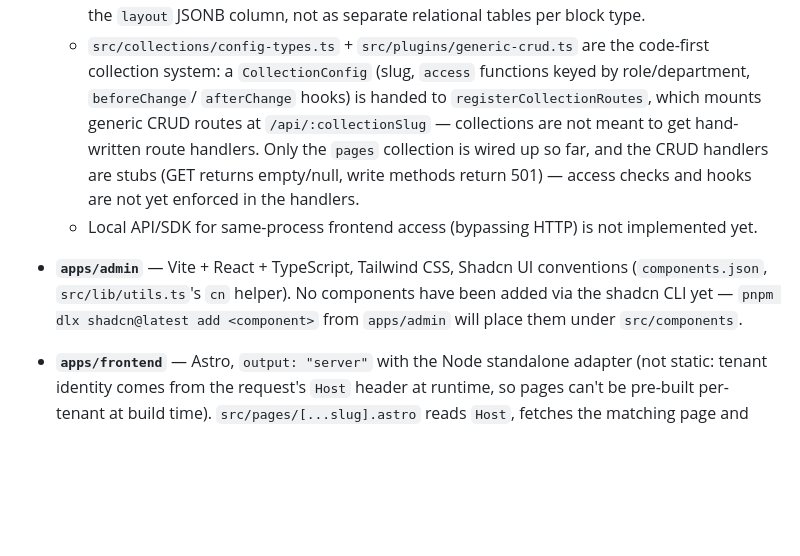
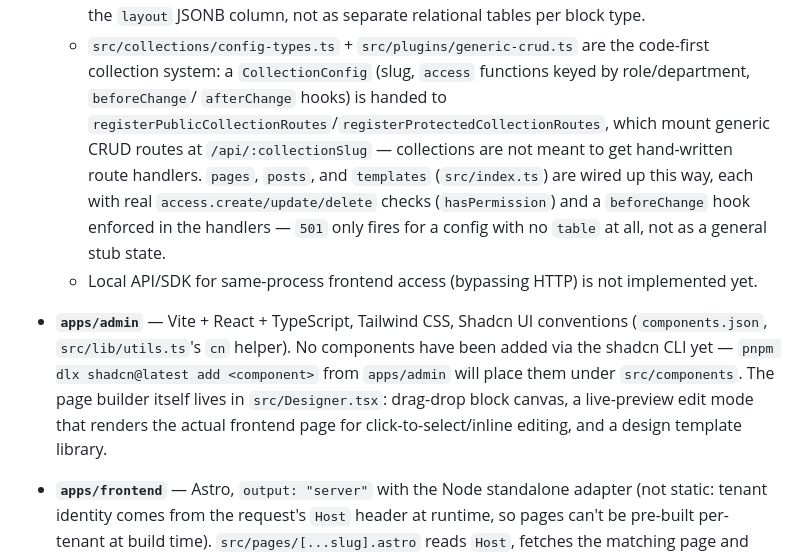
Before and after one commit to ictdothouse/usim_cms, a Markdown page: CLAUDE.md, the part around the change. Drawn GitHub-style; blank space fills up the shorter version.

Commit message:
docs: correct stale collection CRUD and admin panel description in CLAUDE.md
Access checks and beforeChange hooks are enforced for pages/posts/templates,
not stubbed as previously written; note Designer.tsx as the actual page builder.

Co-Authored-By: Claude Sonnet 5 <noreply@anthropic.com>

```diff
--- a/CLAUDE.md
+++ b/CLAUDE.md
@@ -60,15 +60,19 @@ pnpm workspace monorepo with two apps:
     `layout` JSONB column, not as separate relational tables per block type.
   - `src/collections/config-types.ts` + `src/plugins/generic-crud.ts` are the code-first collection
     system: a `CollectionConfig` (slug, `access` functions keyed by role/department, `beforeChange`/
-    `afterChange` hooks) is handed to `registerCollectionRoutes`, which mounts generic CRUD routes at
-    `/api/:collectionSlug` — collections are not meant to get hand-written route handlers. Only the
-    `pages` collection is wired up so far, and the CRUD handlers are stubs (GET returns empty/null,
-    write methods return 501) — access checks and hooks are not yet enforced in the handlers.
+    `afterChange` hooks) is handed to `registerPublicCollectionRoutes`/`registerProtectedCollectionRoutes`,
+    which mount generic CRUD routes at `/api/:collectionSlug` — collections are not meant to get
+    hand-written route handlers. `pages`, `posts`, and `templates` (`src/index.ts`) are wired up this
+    way, each with real `access.create/update/delete` checks (`hasPermission`) and a `beforeChange`
+    hook enforced in the handlers — `501` only fires for a config with no `table` at all, not as a
+    general stub state.
   - Local API/SDK for same-process frontend access (bypassing HTTP) is not implemented yet.
 
 - **`apps/admin`** — Vite + React + TypeScript, Tailwind CSS, Shadcn UI conventions (`components.json`,
   `src/lib/utils.ts`'s `cn` helper). No components have been added via the shadcn CLI yet — `pnpm dlx
-  shadcn@latest add <component>` from `apps/admin` will place them under `src/components`.
+  shadcn@latest add <component>` from `apps/admin` will place them under `src/components`. The page
+  builder itself lives in `src/Designer.tsx`: drag-drop block canvas, a live-preview edit mode that
+  renders the actual frontend page for click-to-select/inline editing, and a design template library.
 
 - **`apps/frontend`** — Astro, `output: "server"` with the Node standalone adapter (not static:
   tenant identity comes from the request's `Host` header at runtime, so pages can't be pre-built
```
